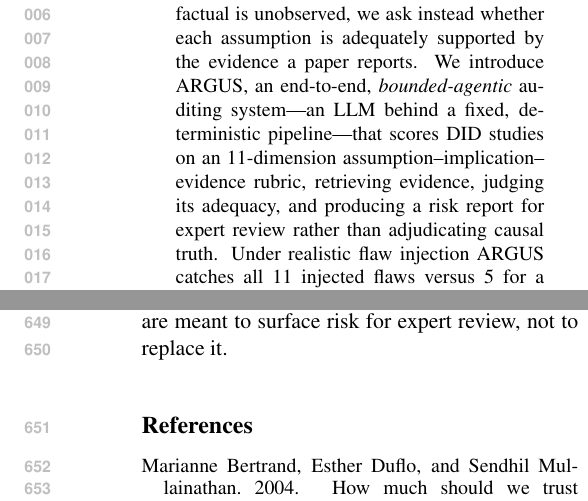
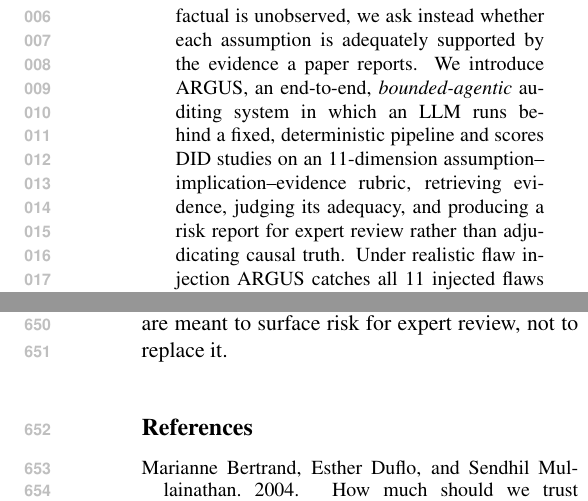
Before and after one commit to yonghongzhang-io/ARGUS, a LaTeX paper (paper_climatenlp/main.tex): two parts of the columns of pages 1 and 9 of 10, joined at a grey line, cut so that both start at the same text. Compiled offline with pdfLaTeX.

Commit message:
Abstract: remove the em-dash aside (rephrase as an in-which clause)
'auditing system---an LLM behind a fixed, deterministic pipeline---that scores'
-> 'auditing system in which an LLM runs behind a fixed, deterministic pipeline
and scores'. Drops the em-dash parenthetical; the only remaining dashes are the
en-dashes inside the compound rubric name assumption--implication--evidence
(a term used throughout the paper). Compiles, still 8pp.

```diff
--- a/paper_climatenlp/main.tex
+++ b/paper_climatenlp/main.tex
@@ -29,8 +29,8 @@ Difference-in-differences (DID) studies are widely used to evaluate climate
 policy, yet their identification assumptions are more often \emph{asserted} than
 \emph{audited}. Because the counterfactual is unobserved, we ask instead whether
 each assumption is adequately supported by the evidence a paper reports. We
-introduce \sys{}, an end-to-end, \emph{bounded-agentic} auditing system---an LLM
-behind a fixed, deterministic pipeline---that scores DID studies on an
+introduce \sys{}, an end-to-end, \emph{bounded-agentic} auditing system in which
+an LLM runs behind a fixed, deterministic pipeline and scores DID studies on an
 11-dimension assumption--implication--evidence rubric, retrieving evidence,
 judging its adequacy, and producing a risk report for expert review rather than
 adjudicating causal truth. Under realistic flaw injection \sys{} catches all 11
```
Also changed, not shown: paper_climatenlp/main.pdf.
